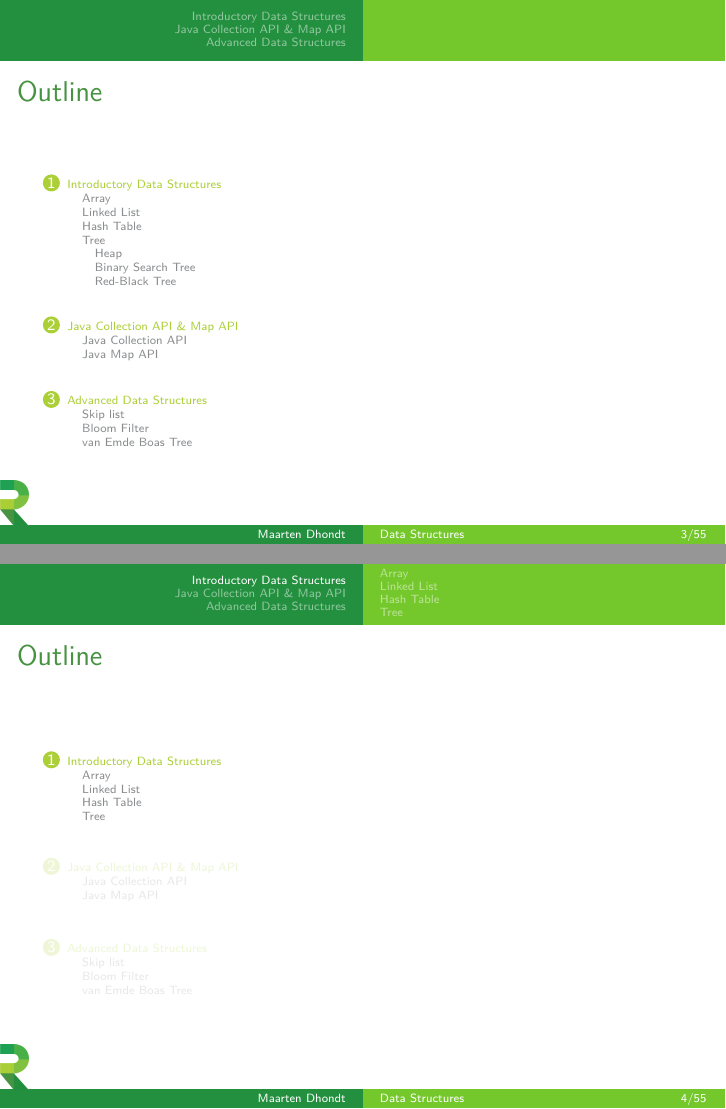
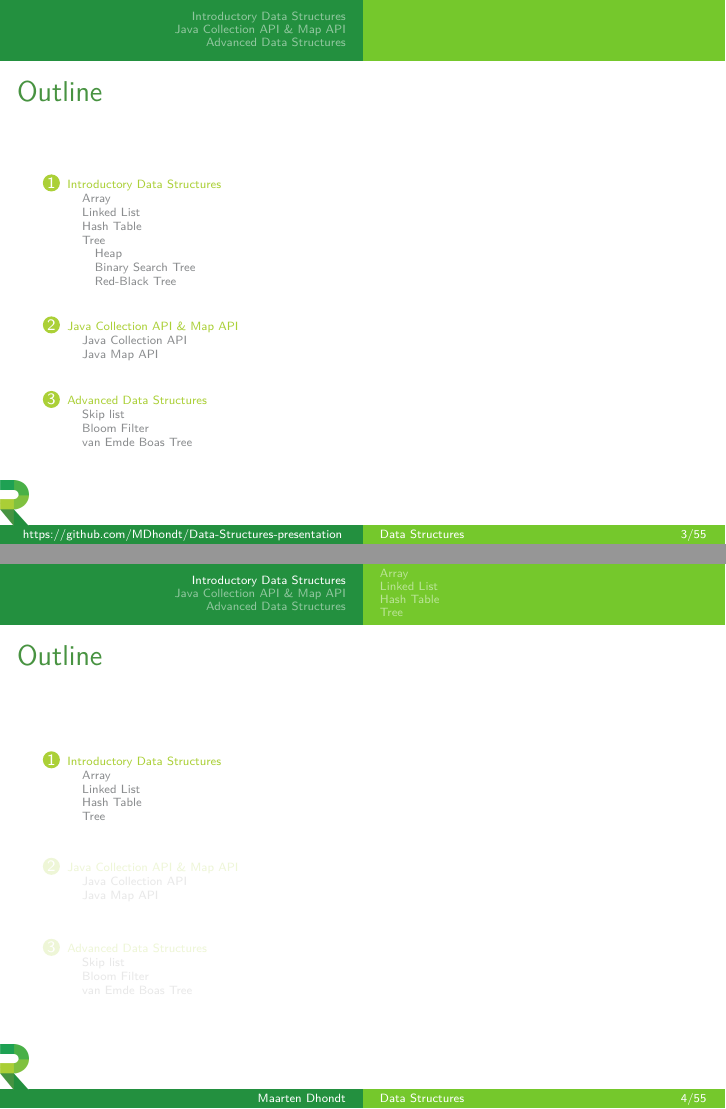
Before and after one commit to MDhondt/Data-Structures-presentation, LaTeX slides (Data_Structures.tex): pages 3 and 4 of 222, joined at a grey line. The pictures show the PDF file Data_Structures.pdf that the author committed with the source.

Commit message:
Finishing up

```diff
--- a/Data_Structures.tex
+++ b/Data_Structures.tex
@@ -126,7 +126,7 @@
 \end{frame}
 
 \title[{\makebox[.45\paperwidth]{Data Structures\hfill\insertframenumber/\inserttotalframenumber}}]{Data Structures}
-\author{Maarten Dhondt}
+\author[{\makebox[.45\paperwidth]{https://github.com/MDhondt/Data-Structures-presentation}}]{Maarten Dhondt}
 
 \begin{frame}
   \frametitle{Outline}
```
Also changed, not shown: Data_Structures.pdf, Data_Structures.tex (2 more changed lines).
